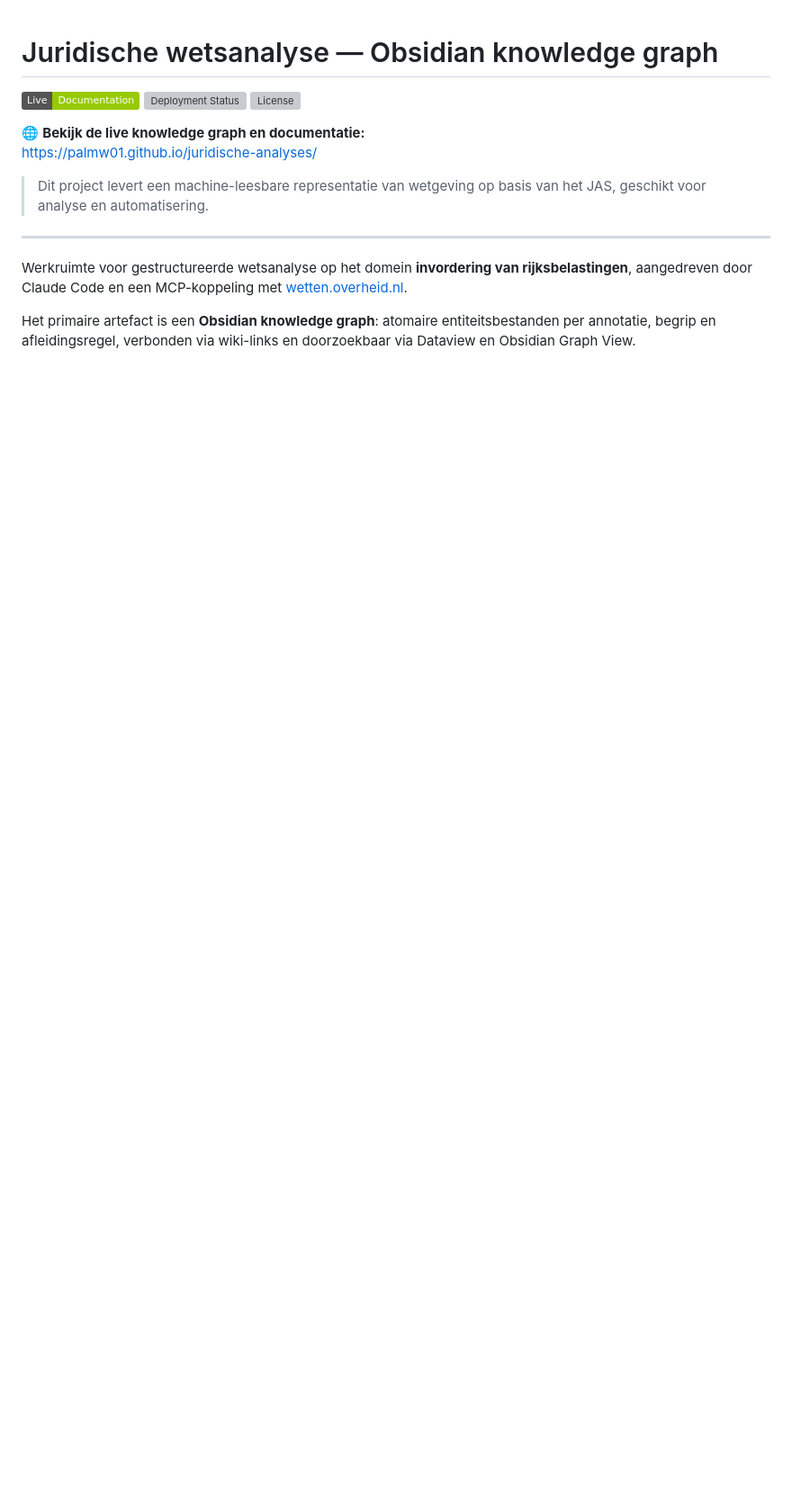
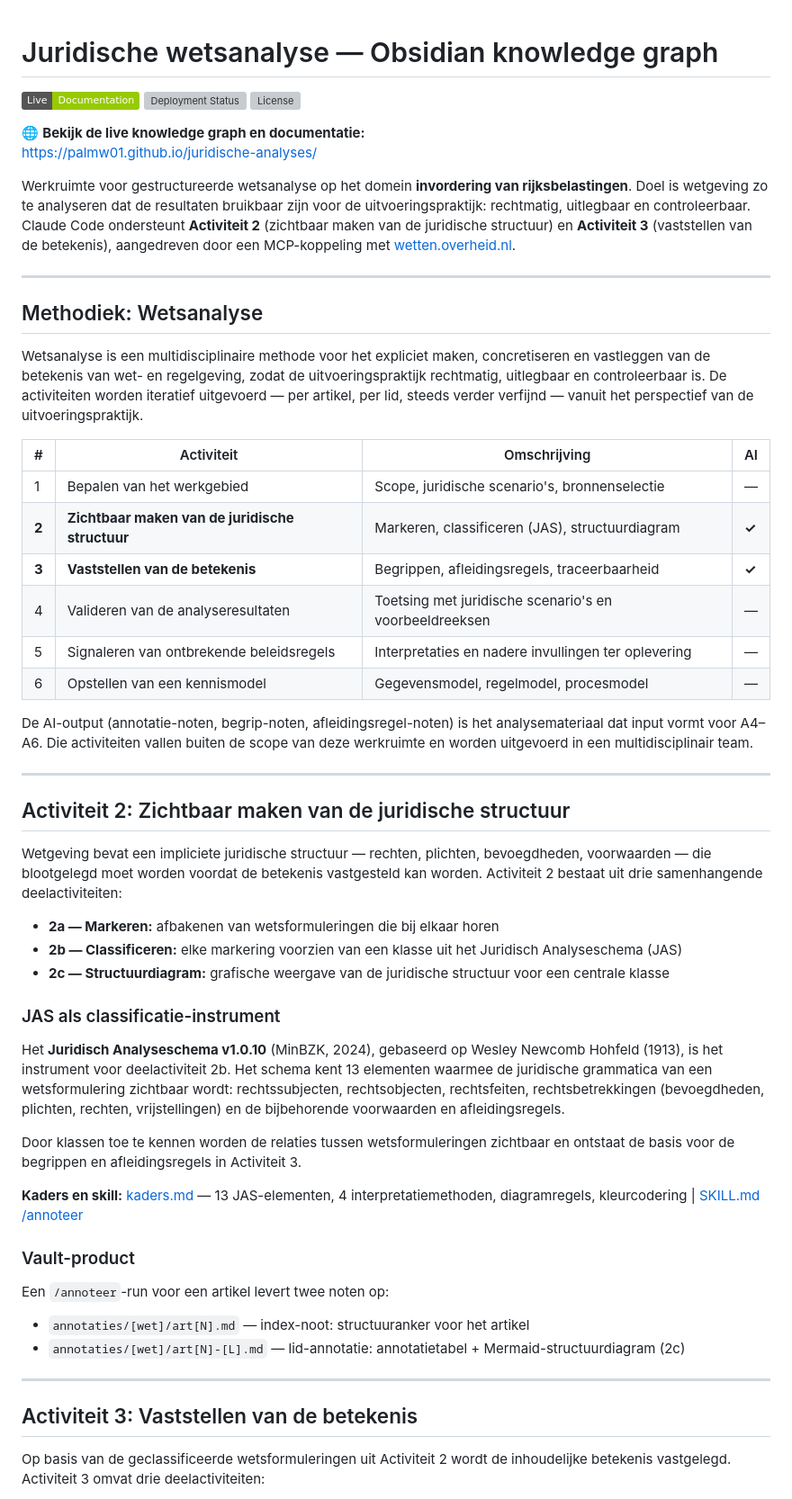
Before and after one commit to palmw01/juridische-analyses, a Markdown page: README.md, the part around one of its changes. Shown at 90% size. Rendered like a GitHub page; badges without logos; blank space fills up the shorter version; grey boxes are pictures that could not be loaded.

```diff
--- a/README.md
+++ b/README.md
@@ -7,10 +7,53 @@
 🌐 **Bekijk de live knowledge graph en documentatie:**
 https://palmw01.github.io/juridische-analyses/
 
-> Dit project levert een machine-leesbare representatie van wetgeving op basis van het JAS, geschikt voor analyse en automatisering.
+Werkruimte voor gestructureerde wetsanalyse op het domein **invordering van rijksbelastingen**. Doel is wetgeving zo te analyseren dat de resultaten bruikbaar zijn voor de uitvoeringspraktijk: rechtmatig, uitlegbaar en controleerbaar. Claude Code ondersteunt **Activiteit 2** (zichtbaar maken van de juridische structuur) en **Activiteit 3** (vaststellen van de betekenis), aangedreven door een MCP-koppeling met [wetten.overheid.nl](https://wetten.overheid.nl).
 
 ---
 
-Werkruimte voor gestructureerde wetsanalyse op het domein **invordering van rijksbelastingen**, aangedreven door Claude Code en een MCP-koppeling met [wetten.overheid.nl](https://wetten.overheid.nl).
+## Methodiek: Wetsanalyse
 
-Het primaire artefact is een **Obsidian knowledge graph**: atomaire entiteitsbestanden per annotatie, begrip en afleidingsregel, verbonden via wiki-links en doorzoekbaar via Dataview en Obsidian Graph View.
+Wetsanalyse is een multidisciplinaire methode voor het expliciet maken, concretiseren en vastleggen van de betekenis van wet- en regelgeving, zodat de uitvoeringspraktijk rechtmatig, uitlegbaar en controleerbaar is. De activiteiten worden iteratief uitgevoerd — per artikel, per lid, steeds verder verfijnd — vanuit het perspectief van de uitvoeringspraktijk.
+
+| # | Activiteit | Omschrijving | AI |
+|---|-----------|-------------|-----|
+| 1 | Bepalen van het werkgebied | Scope, juridische scenario's, bronnenselectie | — |
+| **2** | **Zichtbaar maken van de juridische structuur** | Markeren, classificeren (JAS), structuurdiagram | **✓** |
+| **3** | **Vaststellen van de betekenis** | Begrippen, afleidingsregels, traceerbaarheid | **✓** |
+| 4 | Valideren van de analyseresultaten | Toetsing met juridische scenario's en voorbeeldreeksen | — |
+| 5 | Signaleren van ontbrekende beleidsregels | Interpretaties en nadere invullingen ter oplevering | — |
+| 6 | Opstellen van een kennismodel | Gegevensmodel, regelmodel, procesmodel | — |
+
+De AI-output (annotatie-noten, begrip-noten, afleidingsregel-noten) is het analysemateriaal dat input vormt voor A4–A6. Die activiteiten vallen buiten de scope van deze werkruimte en worden uitgevoerd in een multidisciplinair team.
+
+---
+
+## Activiteit 2: Zichtbaar maken van de juridische structuur
+
+Wetgeving bevat een impliciete juridische structuur — rechten, plichten, bevoegdheden, voorwaarden — die blootgelegd moet worden voordat de betekenis vastgesteld kan worden. Activiteit 2 bestaat uit drie samenhangende deelactiviteiten:
+
+- **2a — Markeren:** afbakenen van wetsformuleringen die bij elkaar horen
+- **2b — Classificeren:** elke markering voorzien van een klasse uit het Juridisch Analyseschema (JAS)
+- **2c — Structuurdiagram:** grafische weergave van de juridische structuur voor een centrale klasse
+
+### JAS als classificatie-instrument
+
+Het **Juridisch Analyseschema v1.0.10** (MinBZK, 2024), gebaseerd op Wesley Newcomb Hohfeld (1913), is het instrument voor deelactiviteit 2b. Het schema kent 13 elementen waarmee de juridische grammatica van een wetsformulering zichtbaar wordt: rechtssubjecten, rechtsobjecten, rechtsfeiten, rechtsbetrekkingen (bevoegdheden, plichten, rechten, vrijstellingen) en de bijbehorende voorwaarden en afleidingsregels.
+
+Door klassen toe te kennen worden de relaties tussen wetsformuleringen zichtbaar en ontstaat de basis voor de begrippen en afleidingsregels in Activiteit 3.
+
+**Kaders en skill:** [kaders.md](./.claude/skills/annoteer/kaders.md) — 13 JAS-elementen, 4 interpretatiemethoden, diagramregels, kleurcodering | [SKILL.md /annoteer](./.claude/skills/annoteer/SKILL.md)
+
+### Vault-product
+
+Een `/annoteer`-run voor een artikel levert twee noten op:
+
+- `annotaties/[wet]/art[N].md` — index-noot: structuuranker voor het artikel
+- `annotaties/[wet]/art[N]-[L].md` — lid-annotatie: annotatietabel + Mermaid-structuurdiagram (2c)
+
+---
+
+## Activiteit 3: Vaststellen van de betekenis
+
+Op basis van de geclassificeerde wetsformuleringen uit Activiteit 2 wordt de inhoudelijke betekenis vastgelegd. Activiteit 3 omvat drie deelactiviteiten:
+
```
Also changed, not shown: other parts of README.md (+55 -48 lines).
